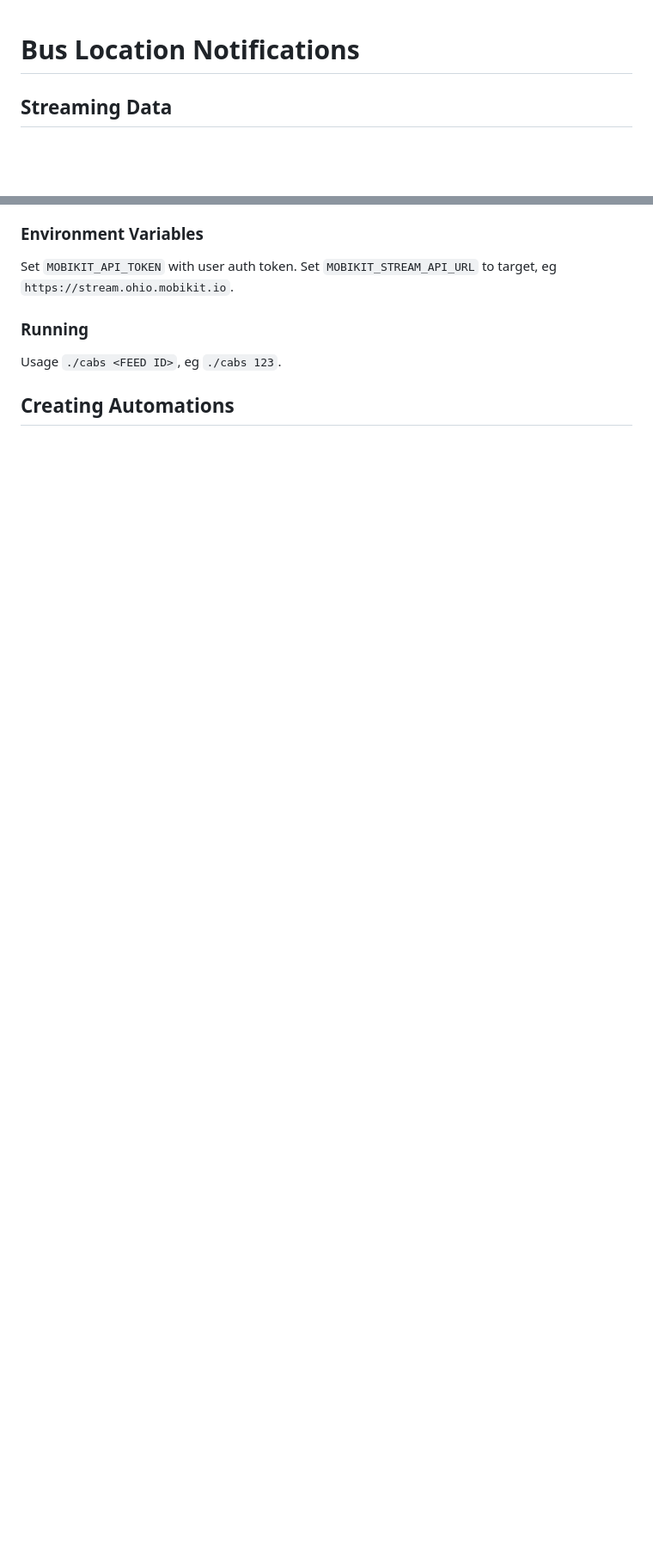
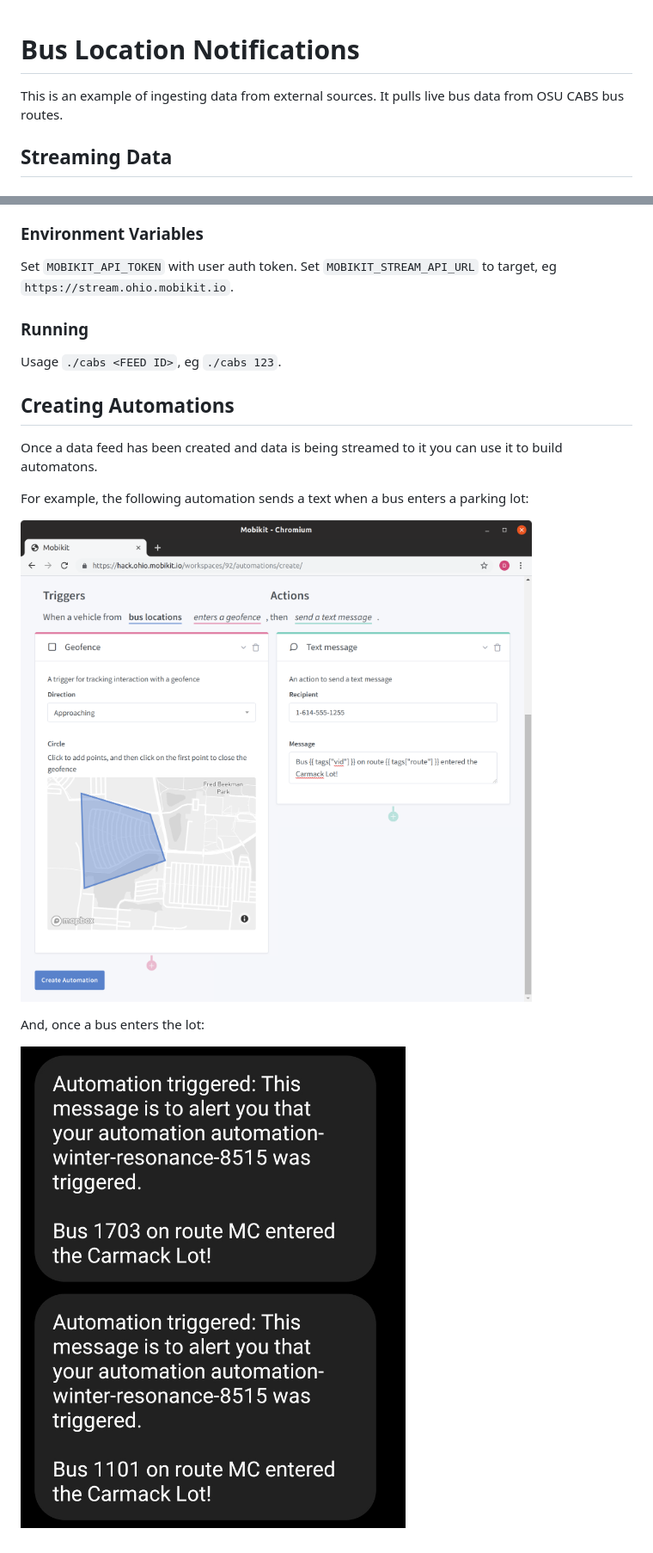
Before and after one commit to shawnjacobsen/mobikit-examples, a Markdown page: bus_alert/README.md, 2 parts joined by grey strips. Shown: that part at 86% size. Rendered like a GitHub page; pictures changed too: bus_alert/automations.png (added), bus_alert/texts.jpg (added); blank space fills up the shorter version.

Commit message:
Add automations screenshots

```diff
--- a/bus_alert/README.md
+++ b/bus_alert/README.md
@@ -1,4 +1,7 @@
 # Bus Location Notifications
+
+This is an example of ingesting data from external sources.
+It pulls live bus data from OSU CABS bus routes.
 
 ## Streaming Data
 
@@ -16,3 +19,13 @@ Set `MOBIKIT_STREAM_API_URL` to target, eg `https://stream.ohio.mobikit.io`.
 Usage `./cabs <FEED ID>`, eg `./cabs 123`.
 
 ## Creating Automations
+
+Once a data feed has been created and data is being streamed to it you can use it to build automatons.
+
+For example, the following automation sends a text when a bus enters a parking lot:
+
+![](automations.png)
+
+And, once a bus enters the lot:
+
+![](texts.jpg)
```
Also changed, not shown: other parts of bus_alert/README.md (+1 -1 lines).
